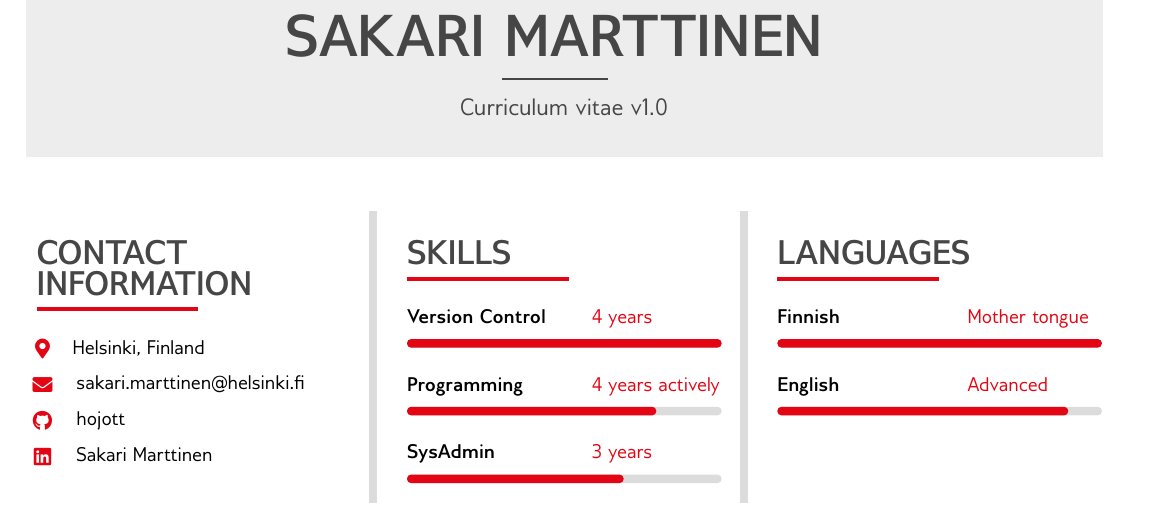
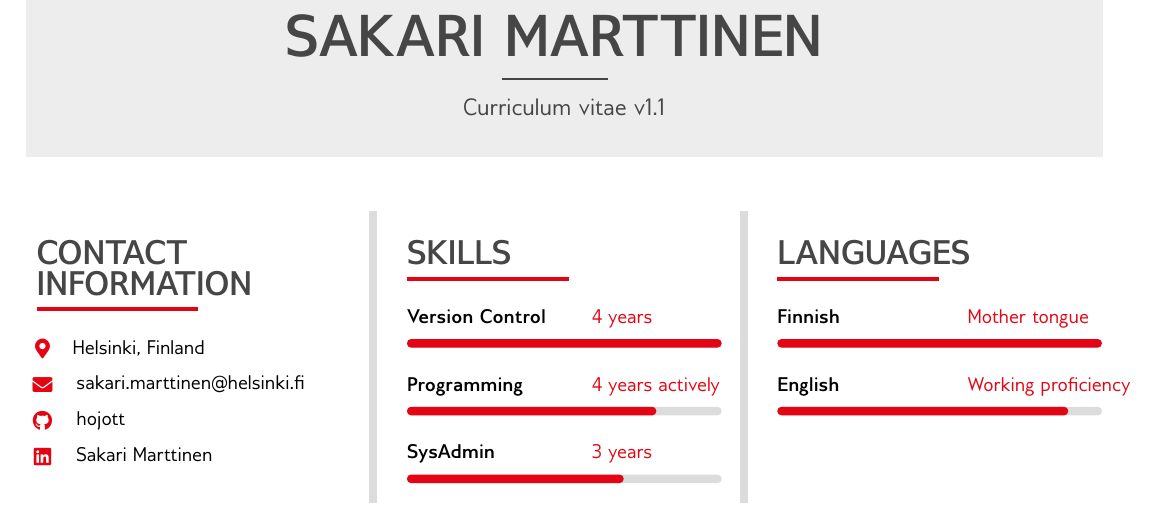
Before and after one commit to hojott/OlicoCV, a LaTeX CV (CVmain.tex): part of page 1 of 3, cut so that both start at the same text. Compiled offline with pdfLaTeX.

Commit message:
English working proficiency

```diff
--- a/CVmain.tex
+++ b/CVmain.tex
@@ -395,7 +395,7 @@
  \begin {center}
   \HUGE{ \textbf{ \textcolor{darkcol}{ \uppercase{ SAKARI MARTTINEN } } } } \\[-24pt]
   \textcolor{darkcol}{ \rule{0.1\textwidth}{1.25pt} } \\[4pt]
-  \large{ \textcolor{darkcol} {Curriculum vitae v1.0} }
+  \large{ \textcolor{darkcol} {Curriculum vitae v1.1} }
  \end {center}
 \end{minipage}} \\[14pt]
 %  \end {center}
@@ -444,7 +444,7 @@
 
 \cvskill{Finnish} {Mother tongue} {1} \\[-2pt]
 
-\cvskill{English} {Advanced} {0.9} \\[-2pt]
+\cvskill{English} {Working proficiency} {0.9} \\[-2pt]
 \end{column}
 \end{paracol}
 
```
